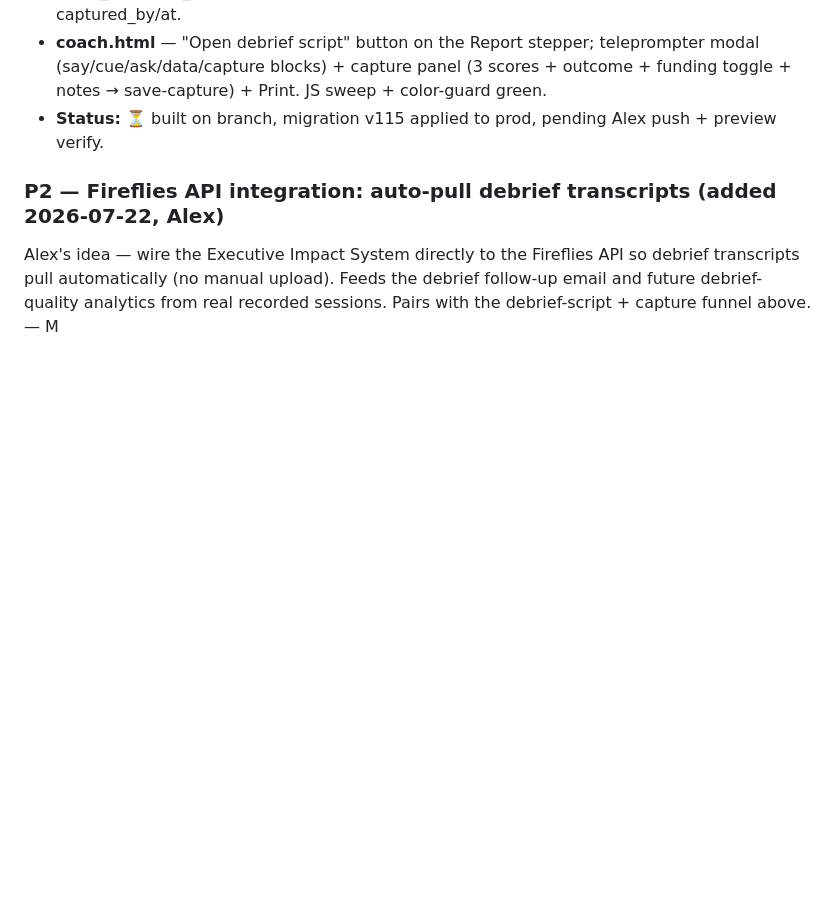
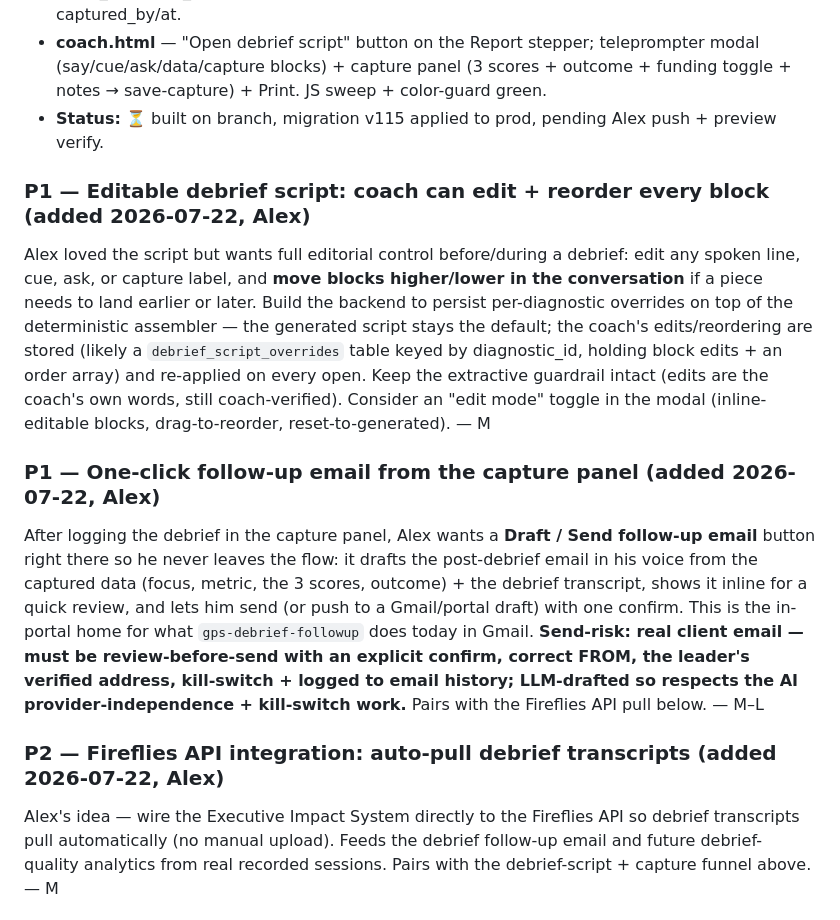
Before and after one commit to GPSleadership/gps-portal, a Markdown page: GPS_PORTAL_MASTER_BUILD_LIST.md, the part around the change. Drawn GitHub-style; blank space fills up the shorter version.

Commit message:
Scope two debrief follow-ons: editable script + one-click follow-up email
Both from Alex after seeing the debrief modal live. Logged as P1 under the
Debrief System section for the Friday build window:
- Editable/reorderable script (per-diagnostic overrides on the assembler).
- Draft/send follow-up email from the capture panel (voice-drafted,
  review-before-send, logged; the in-portal home for gps-debrief-followup).

Co-Authored-By: Claude Opus 4.8 <noreply@anthropic.com>
Claude-Session: https://claude.ai/code/session_011ioW1Xz49zZ43R4j8whANQ

```diff
--- a/GPS_PORTAL_MASTER_BUILD_LIST.md
+++ b/GPS_PORTAL_MASTER_BUILD_LIST.md
@@ -64,6 +64,12 @@ Auto-generated read-aloud debrief script in Alex's real voice/flow (learned from
 - **`supabase-migration-v115-debrief-captures.sql`** — `debrief_captures` (one row per diagnostic, RLS deny-all, served only through the coach endpoint). Columns: funding_type, value_pre/value_end/appetite (1-10 checks), outcome (yes/thinking/no), notes, captured_by/at.
 - **coach.html** — "Open debrief script" button on the Report stepper; teleprompter modal (say/cue/ask/data/capture blocks) + capture panel (3 scores + outcome + funding toggle + notes → save-capture) + Print. JS sweep + color-guard green.
 - **Status:** ⏳ built on branch, migration v115 applied to prod, pending Alex push + preview verify.
+
+### P1 — Editable debrief script: coach can edit + reorder every block (added 2026-07-22, Alex)
+Alex loved the script but wants full editorial control before/during a debrief: edit any spoken line, cue, ask, or capture label, and **move blocks higher/lower in the conversation** if a piece needs to land earlier or later. Build the backend to persist per-diagnostic overrides on top of the deterministic assembler — the generated script stays the default; the coach's edits/reordering are stored (likely a `debrief_script_overrides` table keyed by diagnostic_id, holding block edits + an order array) and re-applied on every open. Keep the extractive guardrail intact (edits are the coach's own words, still coach-verified). Consider an "edit mode" toggle in the modal (inline-editable blocks, drag-to-reorder, reset-to-generated). — M
+
+### P1 — One-click follow-up email from the capture panel (added 2026-07-22, Alex)
+After logging the debrief in the capture panel, Alex wants a **Draft / Send follow-up email** button right there so he never leaves the flow: it drafts the post-debrief email in his voice from the captured data (focus, metric, the 3 scores, outcome) + the debrief transcript, shows it inline for a quick review, and lets him send (or push to a Gmail/portal draft) with one confirm. This is the in-portal home for what `gps-debrief-followup` does today in Gmail. **Send-risk: real client email — must be review-before-send with an explicit confirm, correct FROM, the leader's verified address, kill-switch + logged to email history; LLM-drafted so respects the AI provider-independence + kill-switch work.** Pairs with the Fireflies API pull below. — M–L
 
 ### P2 — Fireflies API integration: auto-pull debrief transcripts (added 2026-07-22, Alex)
 Alex's idea — wire the Executive Impact System directly to the Fireflies API so debrief transcripts pull automatically (no manual upload). Feeds the debrief follow-up email and future debrief-quality analytics from real recorded sessions. Pairs with the debrief-script + capture funnel above. — M
```
